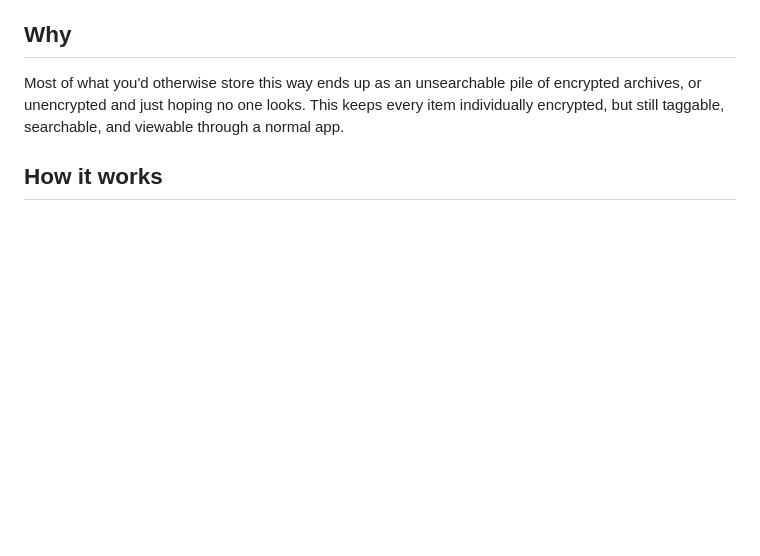
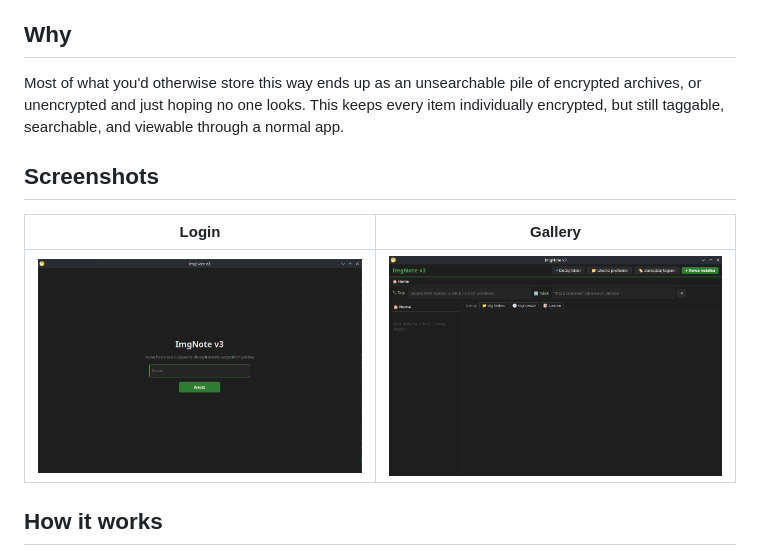
Before and after one commit to jansc4/imgnotev3, a Markdown page: README.md, the part around the change. Rendered like a GitHub page; pictures changed too: docs/screenshot-login.png (added), docs/screenshot-main.png (added); blank space fills up the shorter version.

Commit message:
Add screenshots to README

```diff
--- a/README.md
+++ b/README.md
@@ -7,6 +7,12 @@ A local, encrypted note manager for images and documents that need to stay prote
 ## Why
 
 Most of what you'd otherwise store this way ends up as an unsearchable pile of encrypted archives, or unencrypted and just hoping no one looks. This keeps every item individually encrypted, but still taggable, searchable, and viewable through a normal app.
+
+## Screenshots
+
+| Login | Gallery |
+|---|---|
+| ![Password screen](docs/screenshot-login.png) | ![Main gallery view](docs/screenshot-main.png) |
 
 ## How it works
 
```
Also changed, not shown: README.pl.md (+6 -0 lines).
